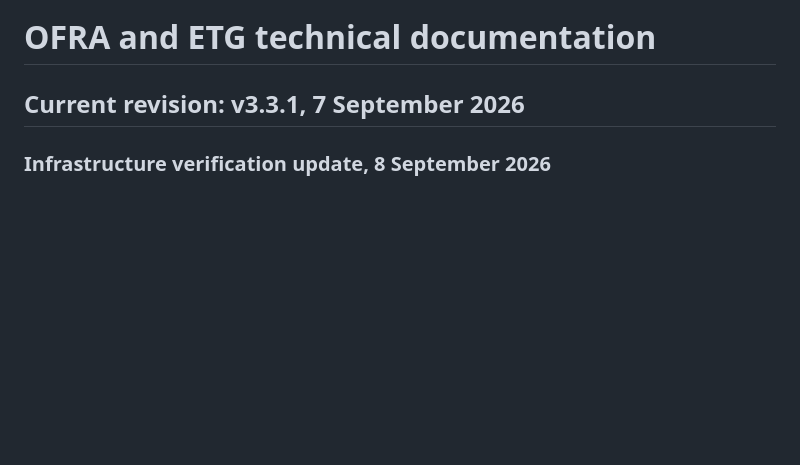
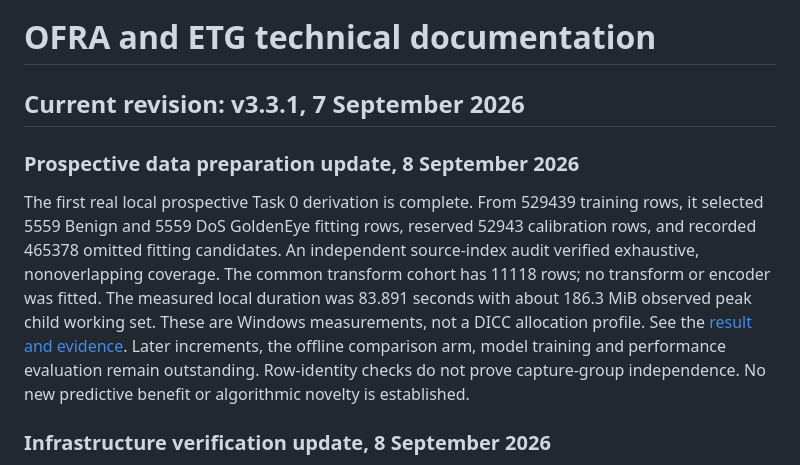
Before and after one commit to 1838904818/Class-IL, a Markdown page: TECHNICAL_DOCUMENTATION.md, the part around the change. Drawn GitHub-style; blank space fills up the shorter version.

Commit message:
Document real prospective Task 0 preparation scope

```diff
--- a/TECHNICAL_DOCUMENTATION.md
+++ b/TECHNICAL_DOCUMENTATION.md
@@ -1,6 +1,20 @@
 # OFRA and ETG technical documentation
 
 ## Current revision: v3.3.1, 7 September 2026
+
+### Prospective data preparation update, 8 September 2026
+
+The first real local prospective Task 0 derivation is complete. From 529439
+training rows, it selected 5559 Benign and 5559 DoS GoldenEye fitting rows,
+reserved 52943 calibration rows, and recorded 465378 omitted fitting candidates.
+An independent source-index audit verified exhaustive, nonoverlapping coverage.
+The common transform cohort has 11118 rows; no transform or encoder was fitted.
+The measured local duration was 83.891 seconds with about 186.3 MiB observed
+peak child working set. These are Windows measurements, not a DICC allocation
+profile. See the [result and evidence](experimental/parallel_execution/prospective_sampling/real_input_preparation_20260908/TASK0_RESULT.md).
+Later increments, the offline comparison arm, model training and performance
+evaluation remain outstanding. Row-identity checks do not prove capture-group
+independence. No new predictive benefit or algorithmic novelty is established.
 
 ### Infrastructure verification update, 8 September 2026
 
```
